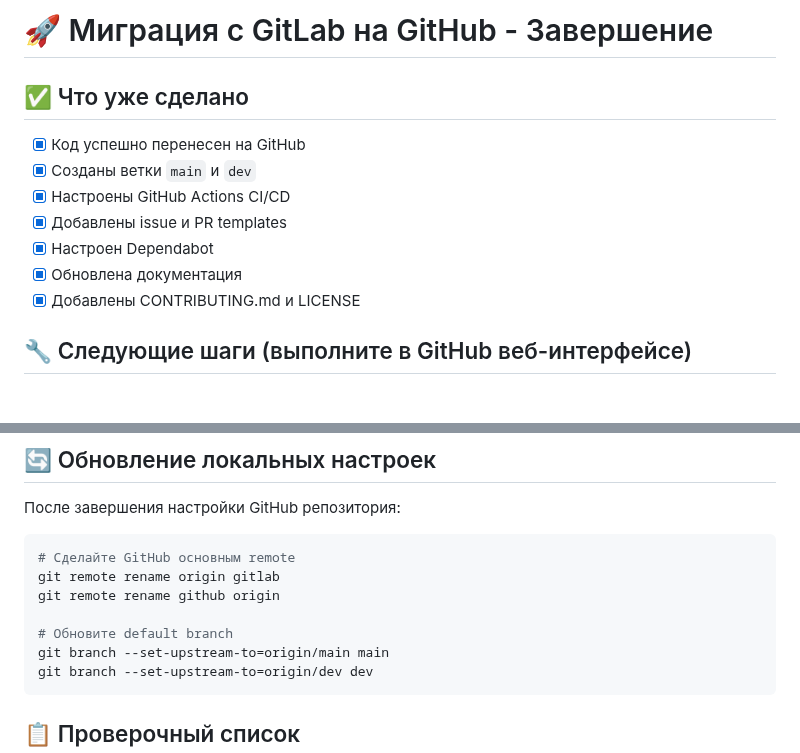
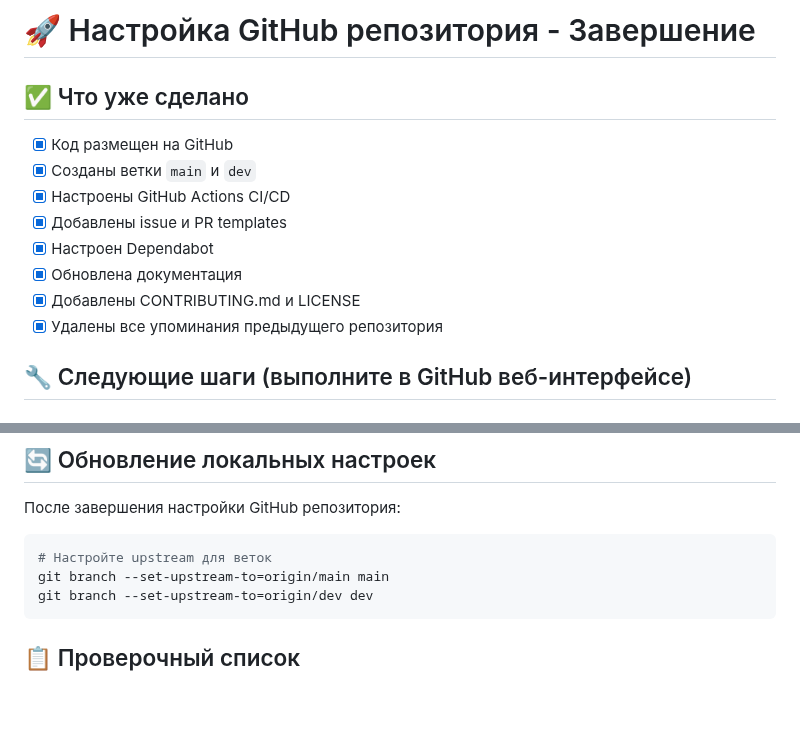
Before and after one commit to Gfermoto/care, a Markdown page: MIGRATION.md, 2 parts joined by grey strips. GitHub-like rendering; blank space fills up the shorter version.

Commit message:
docs: remove all GitLab references
- Update migration guide title
- Remove GitLab remote rename instructions
- Clean up all mentions of previous repository
- Focus on GitHub setup only

````diff
--- a/MIGRATION.md
+++ b/MIGRATION.md
@@ -1,14 +1,15 @@
-# 🚀 Миграция с GitLab на GitHub - Завершение
+# 🚀 Настройка GitHub репозитория - Завершение
 
 ## ✅ Что уже сделано
 
-- [x] Код успешно перенесен на GitHub
+- [x] Код размещен на GitHub
 - [x] Созданы ветки `main` и `dev`
 - [x] Настроены GitHub Actions CI/CD
 - [x] Добавлены issue и PR templates
 - [x] Настроен Dependabot
 - [x] Обновлена документация
 - [x] Добавлены CONTRIBUTING.md и LICENSE
+- [x] Удалены все упоминания предыдущего репозитория
 
 ## 🔧 Следующие шаги (выполните в GitHub веб-интерфейсе)
 
@@ -47,11 +48,7 @@
 После завершения настройки GitHub репозитория:
 
 ```bash
-# Сделайте GitHub основным remote
-git remote rename origin gitlab
-git remote rename github origin
-
-# Обновите default branch
+# Настройте upstream для веток
 git branch --set-upstream-to=origin/main main
 git branch --set-upstream-to=origin/dev dev
 ```
````
